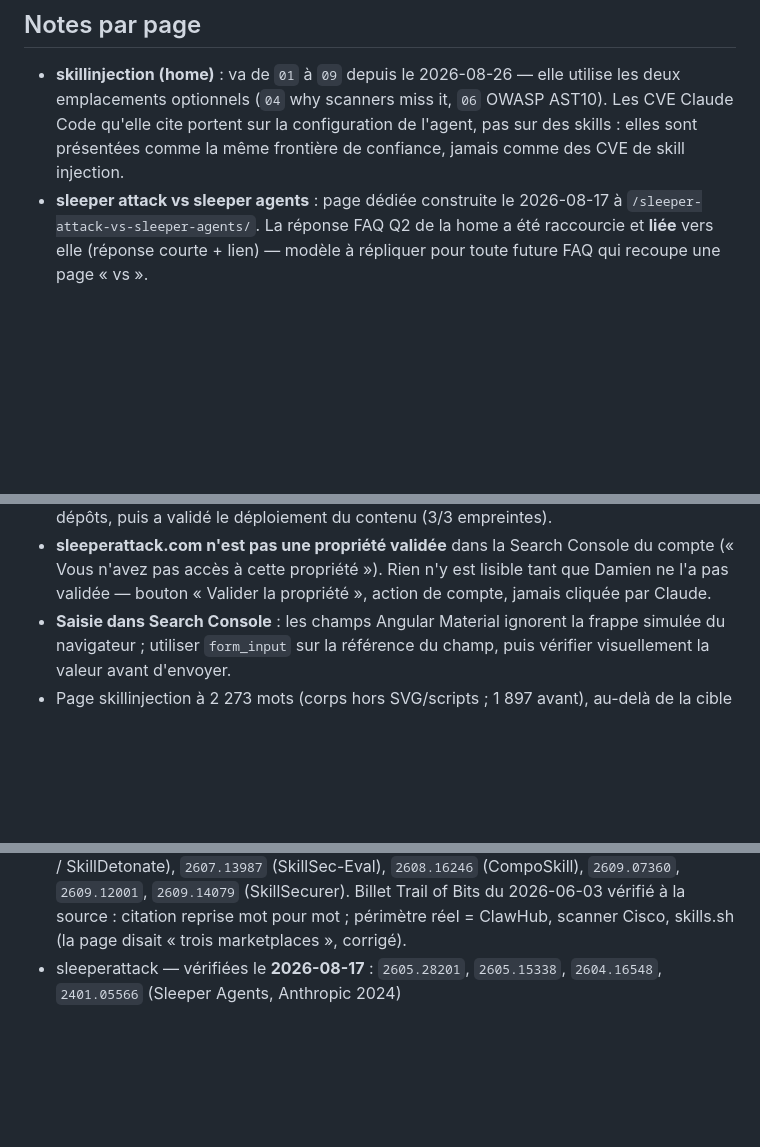
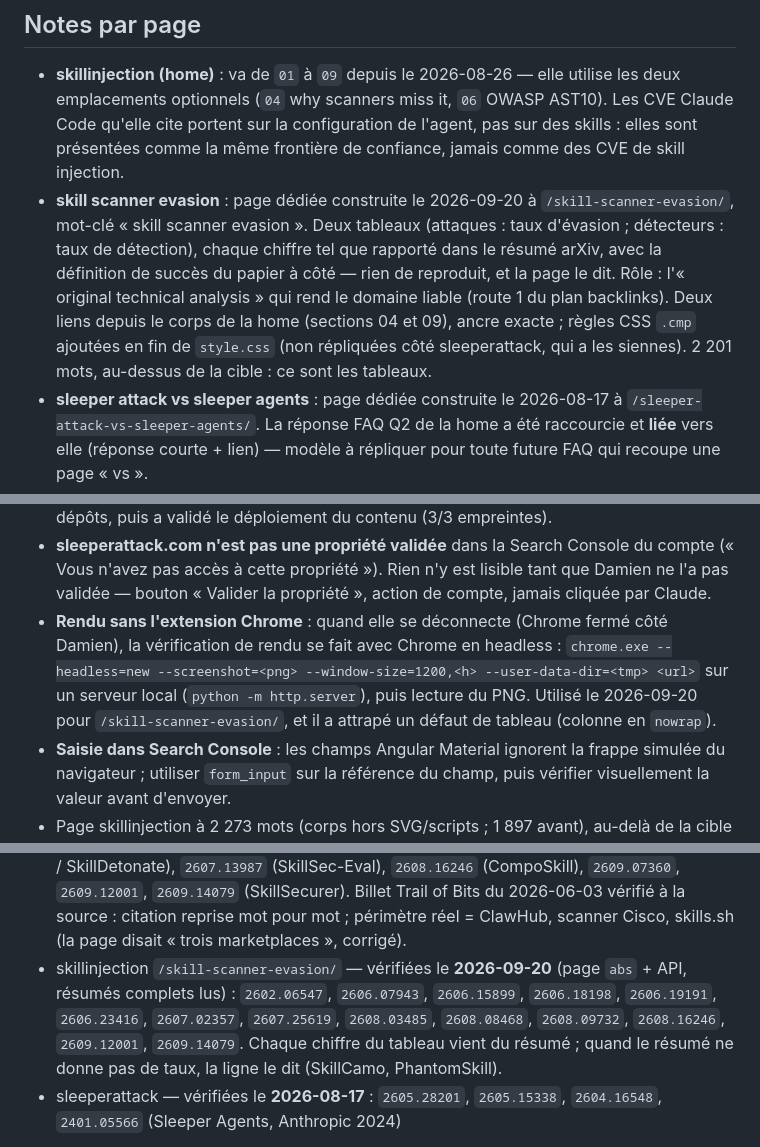
Before and after one commit to Arlenjim/sleeperattack, a Markdown page: SEO-PROCESS.md, 3 parts joined by grey strips. Rendered like a GitHub page; blank space fills up the shorter version.

Commit message:
[claude] docs(seo): page skill-scanner-evasion (notes, refs verifiees), rendu headless, sitemap 2 URL
Co-Authored-By: Claude Fable 5.1 <noreply@anthropic.com>
Claude-Session: https://claude.ai/code/session_016Tan6zcxoB81VCNi3KqUVx

```diff
--- a/SEO-PROCESS.md
+++ b/SEO-PROCESS.md
@@ -116,6 +116,15 @@ Cible : **1200–2000 mots**, anglais, ton technique neutre. Références arXiv
   OWASP AST10). Les CVE Claude Code qu'elle cite portent sur la configuration
   de l'agent, pas sur des skills : elles sont présentées comme la même
   frontière de confiance, jamais comme des CVE de skill injection.
+- **skill scanner evasion** : page dédiée construite le 2026-09-20 à
+  `/skill-scanner-evasion/`, mot-clé « skill scanner evasion ». Deux tableaux
+  (attaques : taux d'évasion ; détecteurs : taux de détection), chaque chiffre
+  tel que rapporté dans le résumé arXiv, avec la définition de succès du papier
+  à côté — rien de reproduit, et la page le dit. Rôle : l'« original technical
+  analysis » qui rend le domaine liable (route 1 du plan backlinks). Deux liens
+  depuis le corps de la home (sections 04 et 09), ancre exacte ; règles CSS
+  `.cmp` ajoutées en fin de `style.css` (non répliquées côté sleeperattack, qui
+  a les siennes). 2 201 mots, au-dessus de la cible : ce sont les tableaux.
 - **sleeper attack vs sleeper agents** : page dédiée construite le 2026-08-17 à
   `/sleeper-attack-vs-sleeper-agents/`. La réponse FAQ Q2 de la home a été
   raccourcie et **liée** vers elle (réponse courte + lien) — modèle à répliquer
@@ -173,6 +182,12 @@ Cible : **1200–2000 mots**, anglais, ton technique neutre. Références arXiv
   du compte (« Vous n'avez pas accès à cette propriété »). Rien n'y est lisible
   tant que Damien ne l'a pas validée — bouton « Valider la propriété », action
   de compte, jamais cliquée par Claude.
+- **Rendu sans l'extension Chrome** : quand elle se déconnecte (Chrome fermé
+  côté Damien), la vérification de rendu se fait avec Chrome en headless :
+  `chrome.exe --headless=new --screenshot=<png> --window-size=1200,<h>
+  --user-data-dir=<tmp> <url>` sur un serveur local (`python -m http.server`),
+  puis lecture du PNG. Utilisé le 2026-09-20 pour `/skill-scanner-evasion/`,
+  et il a attrapé un défaut de tableau (colonne en `nowrap`).
 - **Saisie dans Search Console** : les champs Angular Material ignorent la
   frappe simulée du navigateur ; utiliser `form_input` sur la référence du
   champ, puis vérifier visuellement la valeur avant d'envoyer.
@@ -252,6 +267,12 @@ référentiel (dépôt officiel du projet).
   (SkillSecurer). Billet Trail of Bits du 2026-06-03 vérifié à la source :
   citation reprise mot pour mot ; périmètre réel = ClawHub, scanner Cisco,
   skills.sh (la page disait « trois marketplaces », corrigé).
+- skillinjection `/skill-scanner-evasion/` — vérifiées le **2026-09-20** (page
+  `abs` + API, résumés complets lus) : `2602.06547`, `2606.07943`, `2606.15899`,
+  `2606.18198`, `2606.19191`, `2606.23416`, `2607.02357`, `2607.25619`,
+  `2608.03485`, `2608.08468`, `2608.09732`, `2608.16246`, `2609.12001`,
+  `2609.14079`. Chaque chiffre du tableau vient du résumé ; quand le résumé ne
+  donne pas de taux, la ligne le dit (SkillCamo, PhantomSkill).
 - sleeperattack — vérifiées le **2026-08-17** : `2605.28201`, `2605.15338`,
   `2604.16548`, `2401.05566` (Sleeper Agents, Anthropic 2024)
 
```
Also changed, not shown: other parts of SEO-PROCESS.md (+1 -1 lines).
